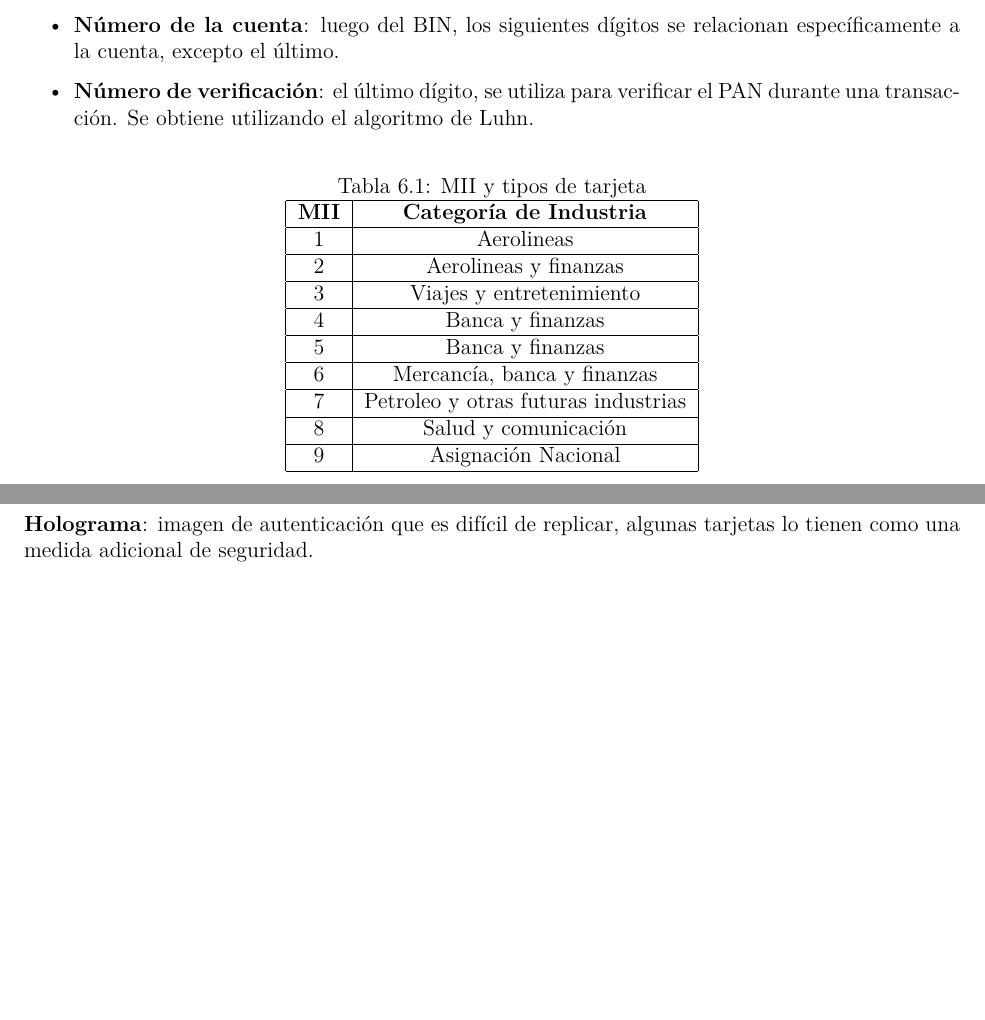
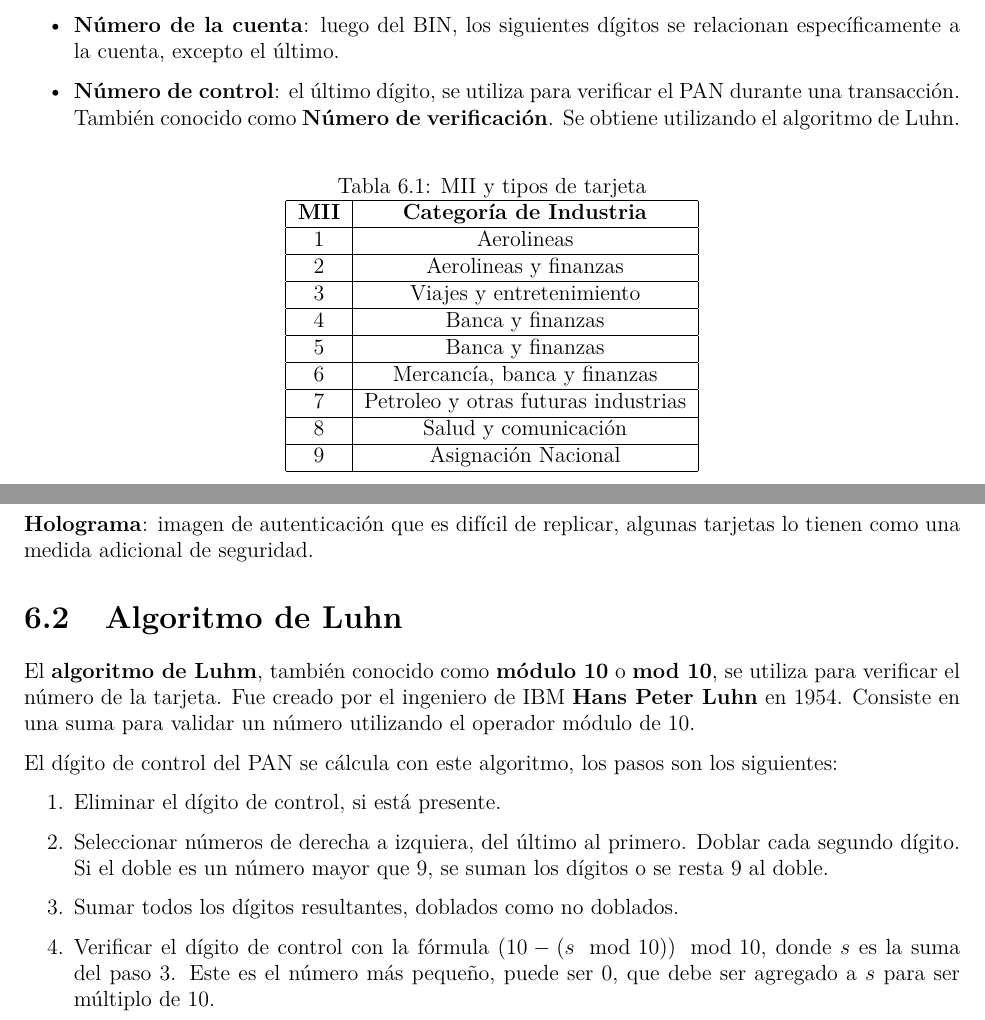
Before and after one commit to ArlandBarrera/ced, a LaTeX book (main.tex, which reads tarjetas/elementos/front.tex, tarjetas/luhn.tex, tarjetas/ref-tarjetas.tex): two parts of pages 26 and 27 of 27, joined at a grey line, cut so that both start at the same text, the shorter picture padded with empty space. Compiled offline with pdfLaTeX.

Commit message:
add: theory luhn algorithm

```diff
--- a/tarjetas/elementos/front.tex
+++ b/tarjetas/elementos/front.tex
@@ -10,7 +10,7 @@
   \item \textbf{MII}: \textbf{Major Industry Identifier}, es el primer dígito e identifica la industria (viajes, banca, petroleo) y red de pago. Por ejemplo, 3 (34 o 37) corresponde a American Express, 4 a Visa, 2 o 5 a MasterCard, entre otros.
   \item \textbf{BIN/IIN}: \textbf{Bank Identification Number} o \textbf{Issuer Identification Number}, corresponde a los 8 primeros dígitos incluyendo el MII. Anteriormente eran los 6 primeros dígitos, sin embargo, con la cantidad de tarjetas emitidas eventualmente se agotarían las combinaciones de 6 dígitos. En consecuencia, la International Organization for Standardization (ISO) modificó la convención a 8 dígitos a partir de 2022.
   \item \textbf{Número de la cuenta}: luego del BIN, los siguientes dígitos se relacionan específicamente a la cuenta, excepto el último.
-  \item \textbf{Número de verificación}: el último dígito, se utiliza para verificar el PAN durante una transacción. Se obtiene utilizando el algoritmo de Luhn.
+  \item \textbf{Número de control}: el último dígito, se utiliza para verificar el PAN durante una transacción. También conocido como \textbf{Número de verificación}. Se obtiene utilizando el algoritmo de Luhn.
 \end{itemize}
 
 \begin{table}[H]
--- /dev/null
+++ b/tarjetas/luhn.tex
@@ -0,0 +1,10 @@
+El \textbf{algoritmo de Luhm}, también conocido como \textbf{módulo 10} o \textbf{mod 10}, se utiliza para verificar el número de la tarjeta. Fue creado por el ingeniero de IBM \textbf{Hans Peter Luhn} en 1954. Consiste en una suma para validar un número utilizando el operador módulo de 10.
+
+El dígito de control del PAN se cálcula con este algoritmo, los pasos son los siguientes:
+
+\begin{enumerate}
+  \item Eliminar el dígito de control, si está presente.
+  \item Seleccionar números de derecha a izquiera, del último al primero. Doblar cada segundo dígito. Si el doble es un número mayor que 9, se suman los dígitos o se resta 9 al doble.
+  \item Sumar todos los dígitos resultantes, doblados como no doblados.
+  \item Verificar el dígito de control con la fórmula $(10-(s \mod 10))\mod 10$, donde $s$ es la suma del paso 3. Este es el número más pequeño, puede ser 0, que debe ser agregado a $s$ para ser múltiplo de 10.
+\end{enumerate}
--- a/tarjetas/ref-tarjetas.tex
+++ b/tarjetas/ref-tarjetas.tex
@@ -5,3 +5,5 @@
 \input{tarjetas/elementos/front.tex}
 \subsection{Parte Trasera}
 \input{tarjetas/elementos/back.tex}
+\section{Algoritmo de Luhn}
+\input{tarjetas/luhn.tex}
```
Also changed, not shown: main.pdf, 7 other files.
